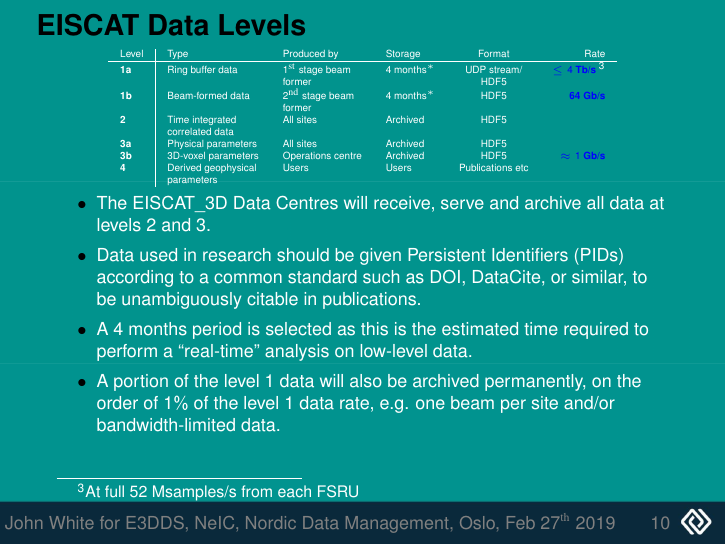
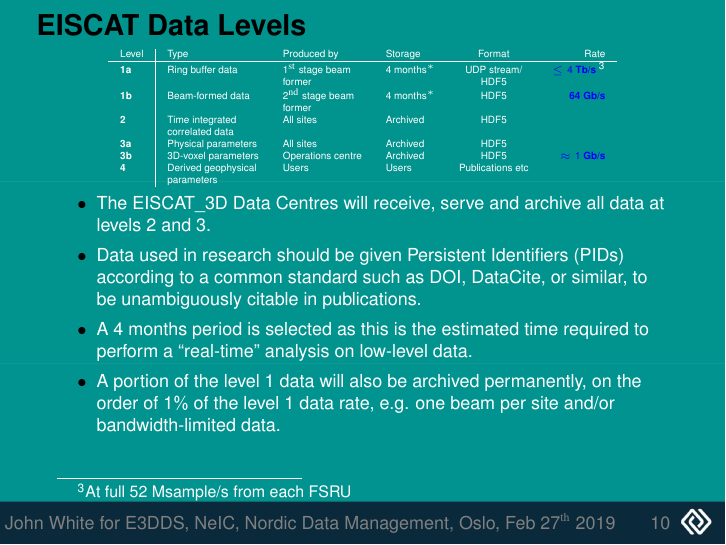
Before and after one commit to giovannibianco/E3DDS-Nordic-DM-201902, LaTeX slides (presentation.tex, which reads eiscat_3d_data_levels-2.tex): page 10 of 13. Compiled offline with pdfLaTeX.

Commit message:
Updates from Overleaf

```diff
--- a/eiscat_3d_data_levels-2.tex
+++ b/eiscat_3d_data_levels-2.tex
@@ -10,7 +10,7 @@
 {Level} & {Type}        & {Produced by} &  {Storage } & {Format} & {Rate}\\ \hline
 % \bf 0  & Sampled antenna        & Antenna & None & Binary \\
 %        & voltages               & sub-arrays & & \\
-\bf 1a & Ring buffer data                & $1^{\rm st}$ stage beam & 4 months$^*$ & UDP stream/ & {\colblue \bf $\leq 4$~Tb/s~\footnote{At full 52 Msamples/s from each FSRU}} \\
+\bf 1a & Ring buffer data                & $1^{\rm st}$ stage beam & 4 months$^*$ & UDP stream/ & {\colblue \bf $\leq 4$~Tb/s~\footnote{At full 52 Msample/s from each FSRU}} \\
        &                                 & former &  & HDF5  \\
 \bf 1b & Beam-formed data                & $2^{\rm nd}$ stage beam & 4 months$^*$ & HDF5 & {\colblue \bf 64~Gb/s} \\
        &                                 & former & &  \\
```
